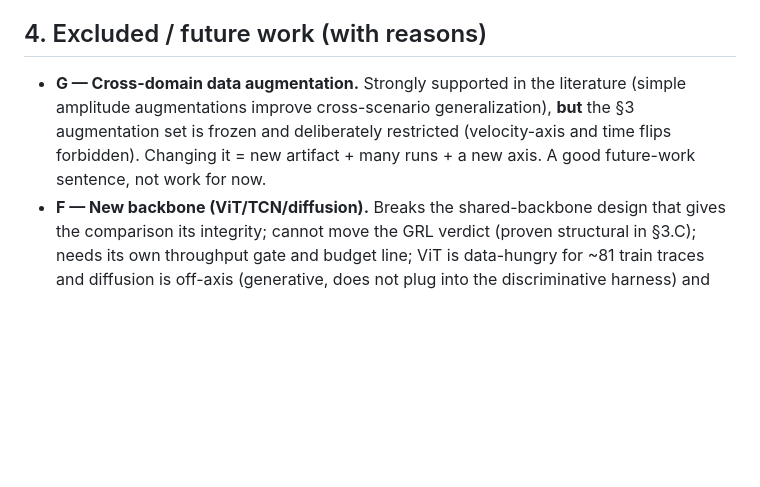
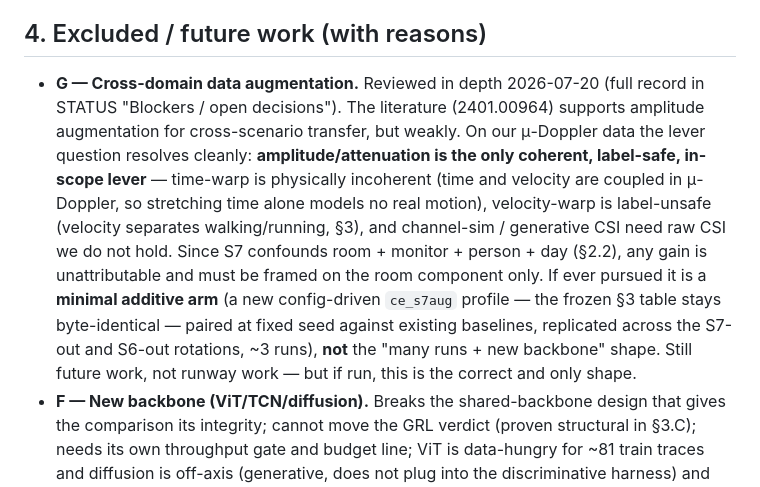
Before and after one commit to FilippoIsoni/sharp-har, a Markdown page: CONSOLIDATION_REVIEW.md, the part around the change. GitHub-like rendering; blank space fills up the shorter version.

```diff
--- a/CONSOLIDATION_REVIEW.md
+++ b/CONSOLIDATION_REVIEW.md
@@ -173,11 +173,21 @@ result is a null.
 
 ## 4. Excluded / future work (with reasons)
 
-- **G — Cross-domain data augmentation.** Strongly supported in the literature
-  (simple amplitude augmentations improve cross-scenario generalization), **but**
-  the §3 augmentation set is frozen and deliberately restricted (velocity-axis
-  and time flips forbidden). Changing it = new artifact + many runs + a new
-  axis. A good future-work sentence, not work for now.
+- **G — Cross-domain data augmentation.** Reviewed in depth 2026-07-20 (full
+  record in STATUS "Blockers / open decisions"). The literature (2401.00964)
+  supports amplitude augmentation for cross-scenario transfer, but weakly. On our
+  μ-Doppler data the lever question resolves cleanly: **amplitude/attenuation is
+  the only coherent, label-safe, in-scope lever** — time-warp is physically
+  incoherent (time and velocity are coupled in μ-Doppler, so stretching time alone
+  models no real motion), velocity-warp is label-unsafe (velocity separates
+  walking/running, §3), and channel-sim / generative CSI need raw CSI we do not
+  hold. Since S7 confounds room + monitor + person + day (§2.2), any gain is
+  unattributable and must be framed on the room component only. If ever pursued it
+  is a **minimal additive arm** (a new config-driven `ce_s7aug` profile — the
+  frozen §3 table stays byte-identical — paired at fixed seed against existing
+  baselines, replicated across the S7-out and S6-out rotations, ~3 runs), **not**
+  the "many runs + new backbone" shape. Still future work, not runway work — but if
+  run, this is the correct and only shape.
 - **F — New backbone (ViT/TCN/diffusion).** Breaks the shared-backbone design
   that gives the comparison its integrity; cannot move the GRL verdict (proven
   structural in §3.C); needs its own throughput gate and budget line; ViT is
```
Also changed, not shown: STATUS.md (+67 -3 lines).
